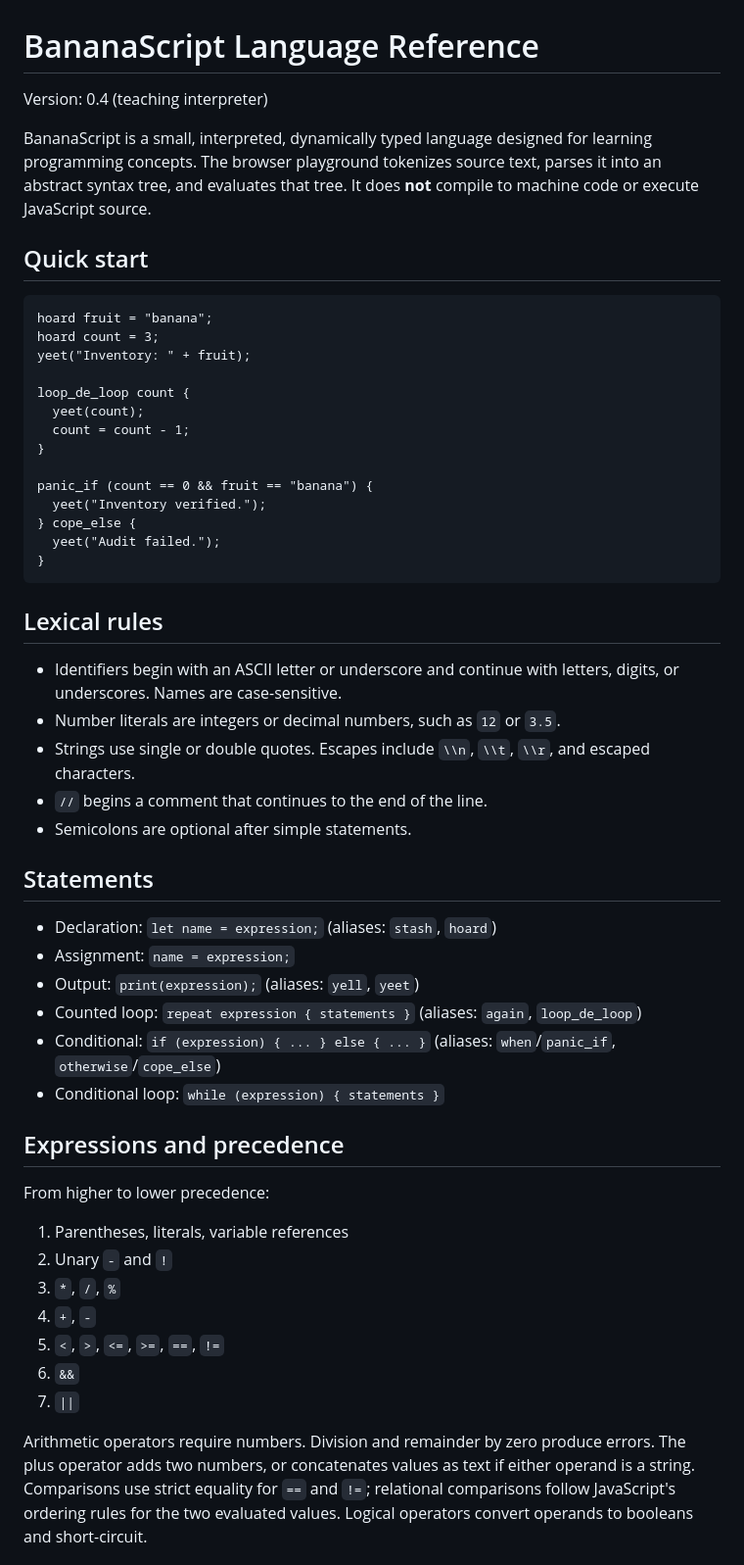
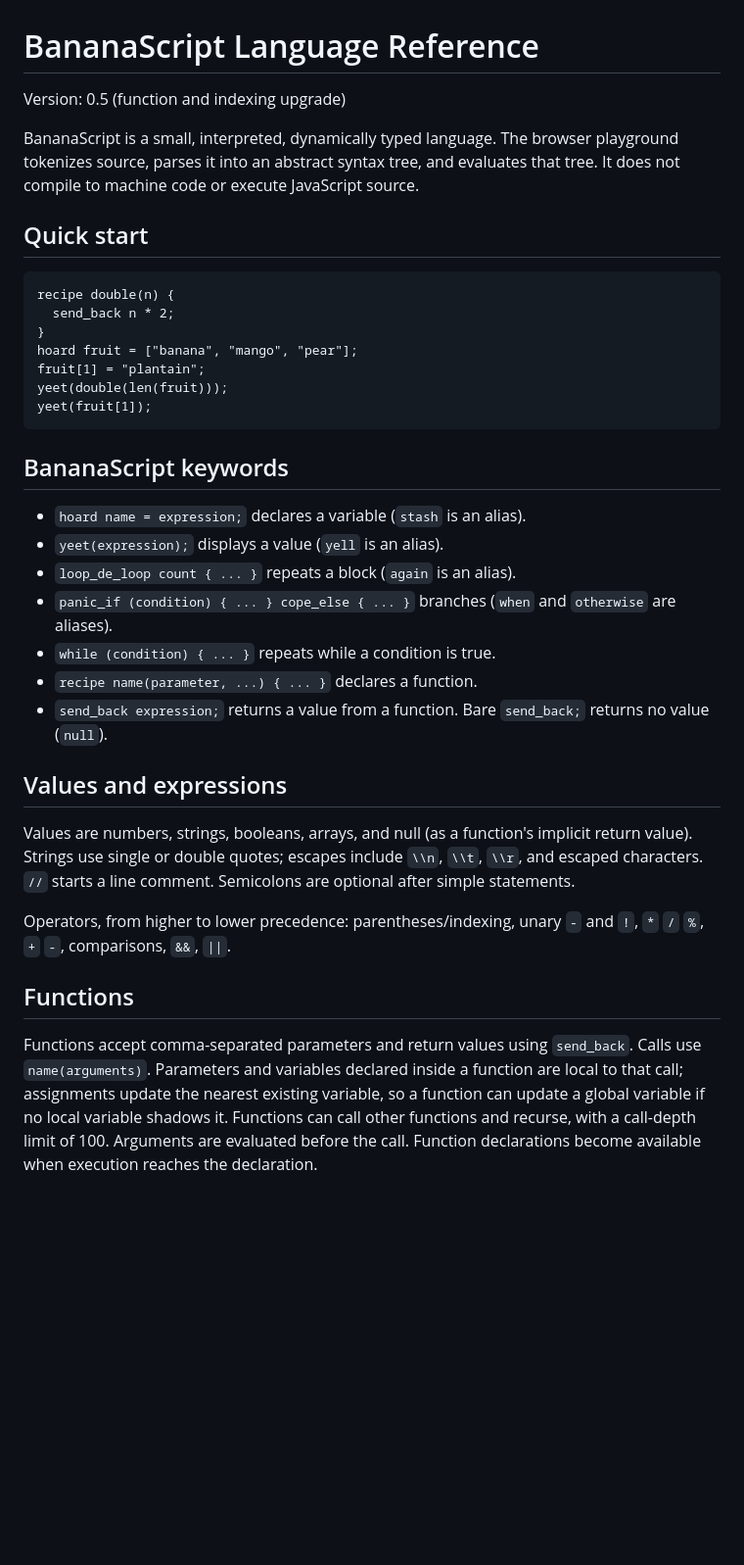
Before and after one commit to blssnvj21/Programming, a Markdown page: LANGUAGE.md, the part around one of its changes. Shown at 98% size. Rendered like a GitHub page; blank space fills up the shorter version.

Commit message:
Document BananaScript functions and array indexing

````diff
--- a/LANGUAGE.md
+++ b/LANGUAGE.md
@@ -1,51 +1,34 @@
 # BananaScript Language Reference
-Version: 0.4 (teaching interpreter)
+Version: 0.5 (function and indexing upgrade)
 
-BananaScript is a small, interpreted, dynamically typed language designed for learning programming concepts. The browser playground tokenizes source text, parses it into an abstract syntax tree, and evaluates that tree. It does **not** compile to machine code or execute JavaScript source.
+BananaScript is a small, interpreted, dynamically typed language. The browser playground tokenizes source, parses it into an abstract syntax tree, and evaluates that tree. It does not compile to machine code or execute JavaScript source.
 
 ## Quick start
 
 ```banana
-hoard fruit = "banana";
-hoard count = 3;
-yeet("Inventory: " + fruit);
-
-loop_de_loop count {
-  yeet(count);
-  count = count - 1;
+recipe double(n) {
+  send_back n * 2;
 }
-
-panic_if (count == 0 && fruit == "banana") {
-  yeet("Inventory verified.");
-} cope_else {
-  yeet("Audit failed.");
-}
+hoard fruit = ["banana", "mango", "pear"];
+fruit[1] = "plantain";
+yeet(double(len(fruit)));
+yeet(fruit[1]);
 ```
 
-## Lexical rules
-- Identifiers begin with an ASCII letter or underscore and continue with letters, digits, or underscores. Names are case-sensitive.
-- Number literals are integers or decimal numbers, such as `12` or `3.5`.
-- Strings use single or double quotes. Escapes include `\\n`, `\\t`, `\\r`, and escaped characters.
-- `//` begins a comment that continues to the end of the line.
-- Semicolons are optional after simple statements.
+## BananaScript keywords
+- `hoard name = expression;` declares a variable (`stash` is an alias).
+- `yeet(expression);` displays a value (`yell` is an alias).
+- `loop_de_loop count { ... }` repeats a block (`again` is an alias).
+- `panic_if (condition) { ... } cope_else { ... }` branches (`when` and `otherwise` are aliases).
+- `while (condition) { ... }` repeats while a condition is true.
+- `recipe name(parameter, ...) { ... }` declares a function.
+- `send_back expression;` returns a value from a function. Bare `send_back;` returns no value (`null`).
 
-## Statements
-- Declaration: `let name = expression;` (aliases: `stash`, `hoard`)
-- Assignment: `name = expression;`
-- Output: `print(expression);` (aliases: `yell`, `yeet`)
-- Counted loop: `repeat expression { statements }` (aliases: `again`, `loop_de_loop`)
-- Conditional: `if (expression) { ... } else { ... }` (aliases: `when`/`panic_if`, `otherwise`/`cope_else`)
-- Conditional loop: `while (expression) { statements }`
+## Values and expressions
+Values are numbers, strings, booleans, arrays, and null (as a function's implicit return value). Strings use single or double quotes; escapes include `\\n`, `\\t`, `\\r`, and escaped characters. `//` starts a line comment. Semicolons are optional after simple statements.
 
-## Expressions and precedence
-From higher to lower precedence:
-1. Parentheses, literals, variable references
-2. Unary `-` and `!`
-3. `*`, `/`, `%`
-4. `+`, `-`
-5. `<`, `>`, `<=`, `>=`, `==`, `!=`
-6. `&&`
-7. `||`
+Operators, from higher to lower precedence: parentheses/indexing, unary `-` and `!`, `*` `/` `%`, `+` `-`, comparisons, `&&`, `||`.
 
-Arithmetic operators require numbers. Division and remainder by zero produce errors. The plus operator adds two numbers, or concatenates values as text if either operand is a string. Comparisons use strict equality for `==` and `!=`; relational comparisons follow JavaScript's ordering rules for the two evaluated values. Logical operators convert operands to booleans and short-circuit.
+## Functions
+Functions accept comma-separated parameters and return values using `send_back`. Calls use `name(arguments)`. Parameters and variables declared inside a function are local to that call; assignments update the nearest existing variable, so a function can update a global variable if no local variable shadows it. Functions can call other functions and recurse, with a call-depth limit of 100. Arguments are evaluated before the call. Function declarations become available when execution reaches the declaration.
 
````
Also changed, not shown: other parts of LANGUAGE.md (+13 -18 lines).
